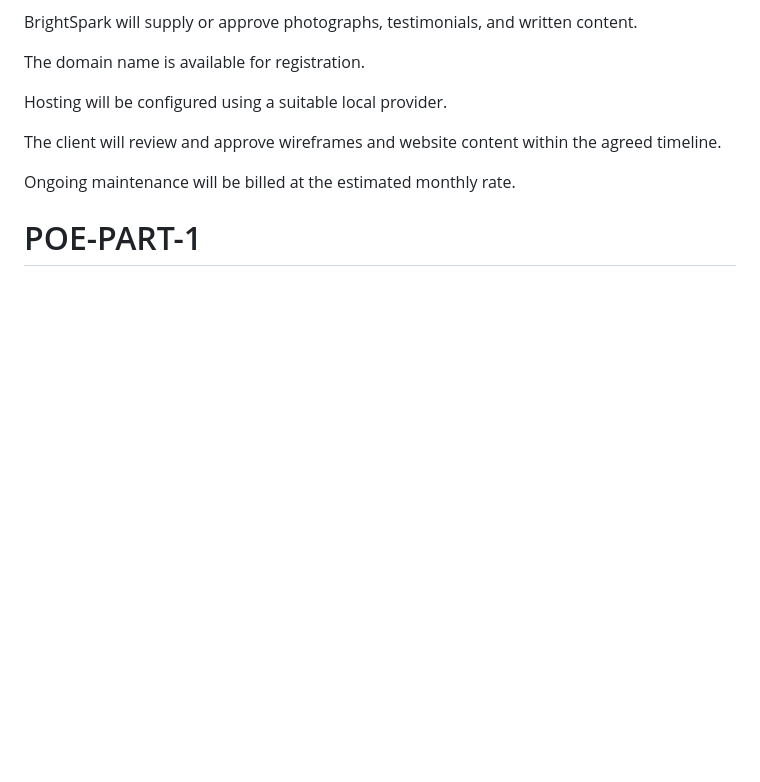
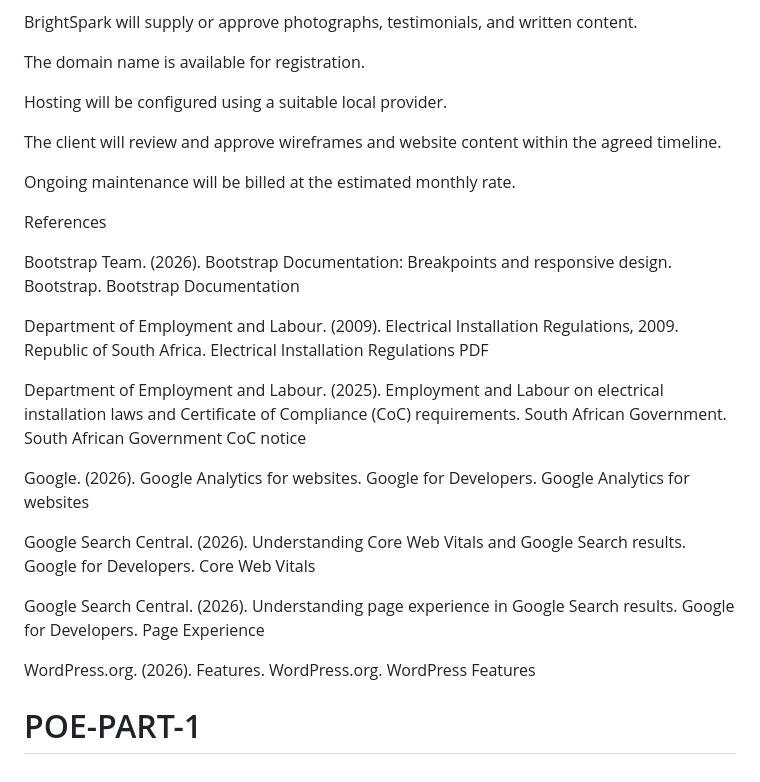
Before and after one commit to Manlikezaza/POE-PART-1, a Markdown page: README.md, the part around the change. Rendered like a GitHub page; blank space fills up the shorter version.

```diff
--- a/README.md
+++ b/README.md
@@ -267,4 +267,19 @@ The client will review and approve wireframes and website content within the agr
 
 Ongoing maintenance will be billed at the estimated monthly rate.
 
+References
+
+Bootstrap Team. (2026). Bootstrap Documentation: Breakpoints and responsive design. Bootstrap. Bootstrap Documentation
+
+Department of Employment and Labour. (2009). Electrical Installation Regulations, 2009. Republic of South Africa. Electrical Installation Regulations PDF
+
+Department of Employment and Labour. (2025). Employment and Labour on electrical installation laws and Certificate of Compliance (CoC) requirements. South African Government. South African Government CoC notice
+
+Google. (2026). Google Analytics for websites. Google for Developers. Google Analytics for websites
+
+Google Search Central. (2026). Understanding Core Web Vitals and Google Search results. Google for Developers. Core Web Vitals
+
+Google Search Central. (2026). Understanding page experience in Google Search results. Google for Developers. Page Experience
+
+WordPress.org. (2026). Features. WordPress.org. WordPress Features
 # POE-PART-1
```
